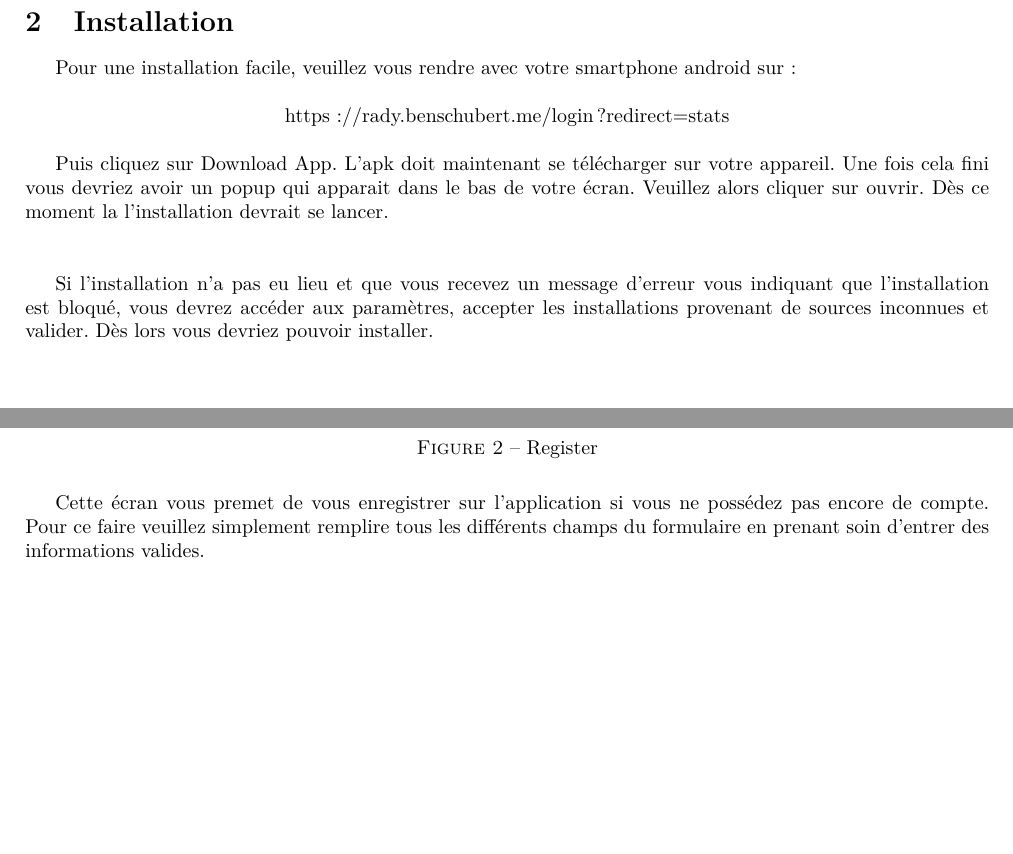
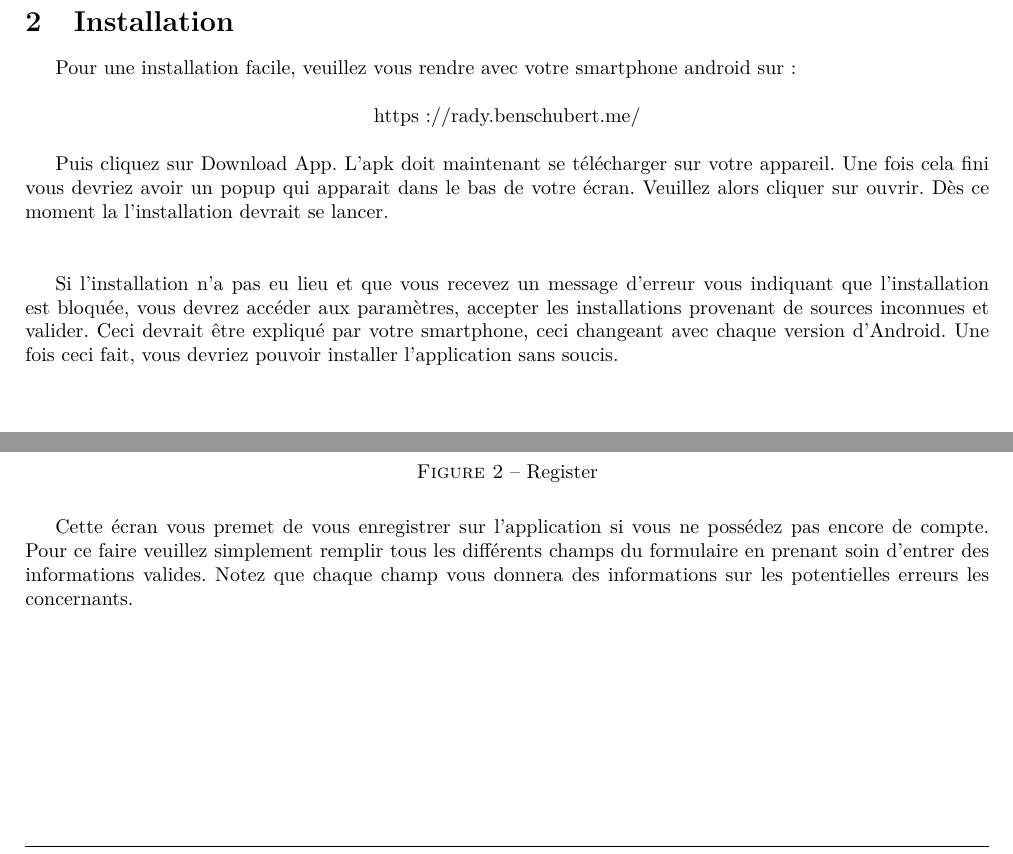
Before and after one commit to BenjaminSchubert/HEIG_VD_2016_PDG, a LaTeX document (docs/manuel-utilisateur/manuel.tex): two parts of pages 4 and 6 of 16, joined at a grey line, cut so that both start at the same text, the shorter picture padded with empty space. Compiled offline with pdfLaTeX; a LaTeX package or settings file that is missing is left out.

Commit message:
update to user manual

```diff
--- a/docs/manuel-utilisateur/manuel.tex
+++ b/docs/manuel-utilisateur/manuel.tex
@@ -243,7 +243,7 @@
 	\bigskip
 
 	\centering
-	https://rady.benschubert.me/login?redirect=stats
+	https://rady.benschubert.me/
 
 	\bigskip
 	\justifying
@@ -252,7 +252,7 @@
 	\newline
 	\newline
 
-	Si l'installation n'a pas eu lieu et que vous recevez un message d'erreur vous indiquant que l'installation est bloqué, vous devrez accéder aux paramètres, accepter les installations provenant de sources inconnues et valider. Dès lors vous devriez pouvoir installer.
+	Si l'installation n'a pas eu lieu et que vous recevez un message d'erreur vous indiquant que l'installation est bloquée, vous devrez accéder aux paramètres, accepter les installations provenant de sources inconnues et valider. Ceci devrait être expliqué par votre smartphone, ceci changeant avec chaque version d'Android. Une fois ceci fait, vous devriez pouvoir installer l'application sans soucis.
 
 
 
@@ -290,7 +290,7 @@
 		\caption{Register}
 		\label{Register}
 	\end{figure}
-	Cette écran vous premet de vous enregistrer sur l'application si vous ne possédez pas encore de compte. Pour ce faire veuillez simplement remplire tous les différents champs du formulaire en prenant soin d'entrer des informations valides.
+	Cette écran vous premet de vous enregistrer sur l'application si vous ne possédez pas encore de compte. Pour ce faire veuillez simplement remplir tous les différents champs du formulaire en prenant soin d'entrer des informations valides. Notez que chaque champ vous donnera des informations sur les potentielles erreurs les concernants.
 
 	\subsection{Forgot password}
 	\begin{figure}[H]
```
